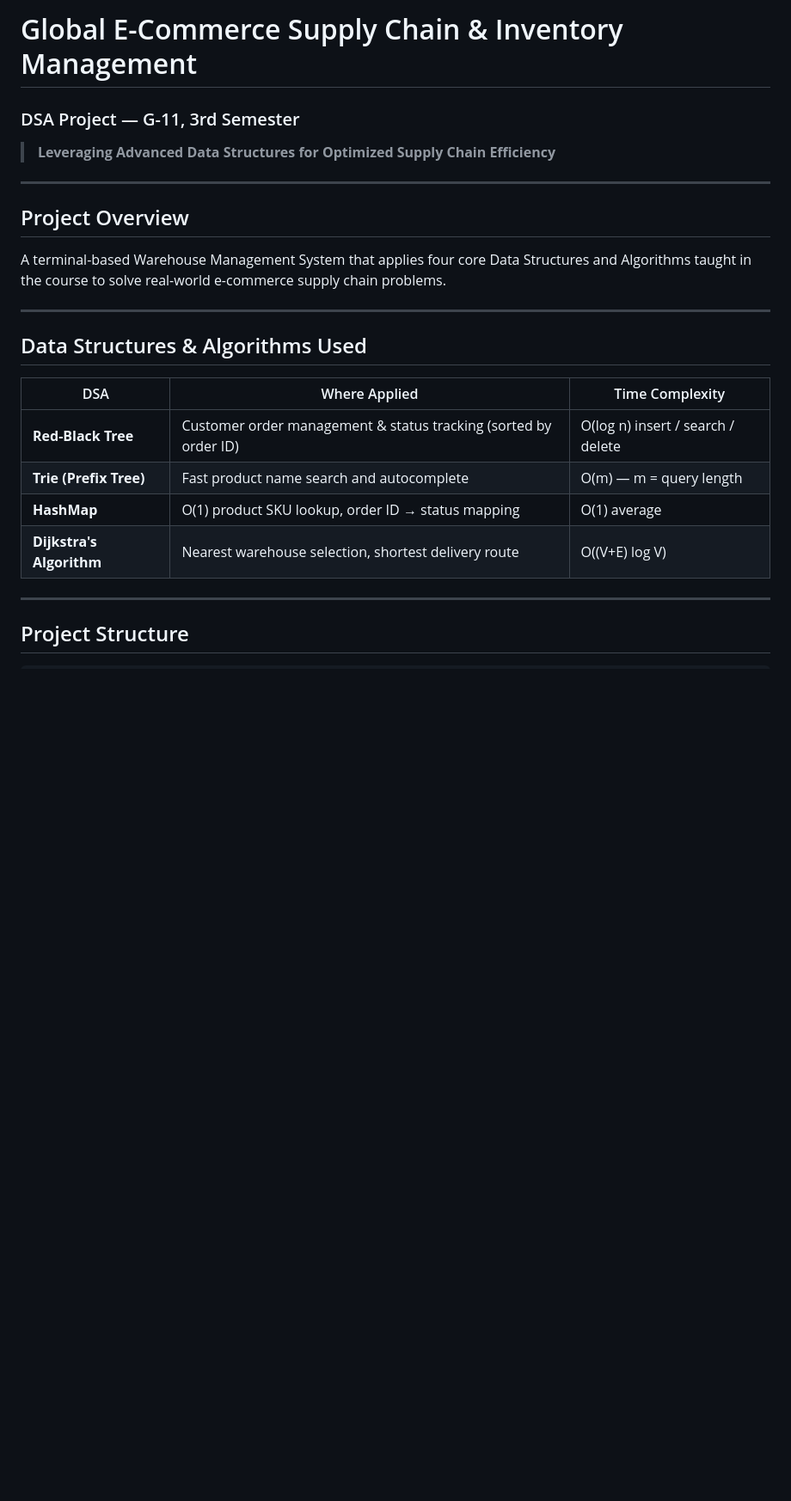
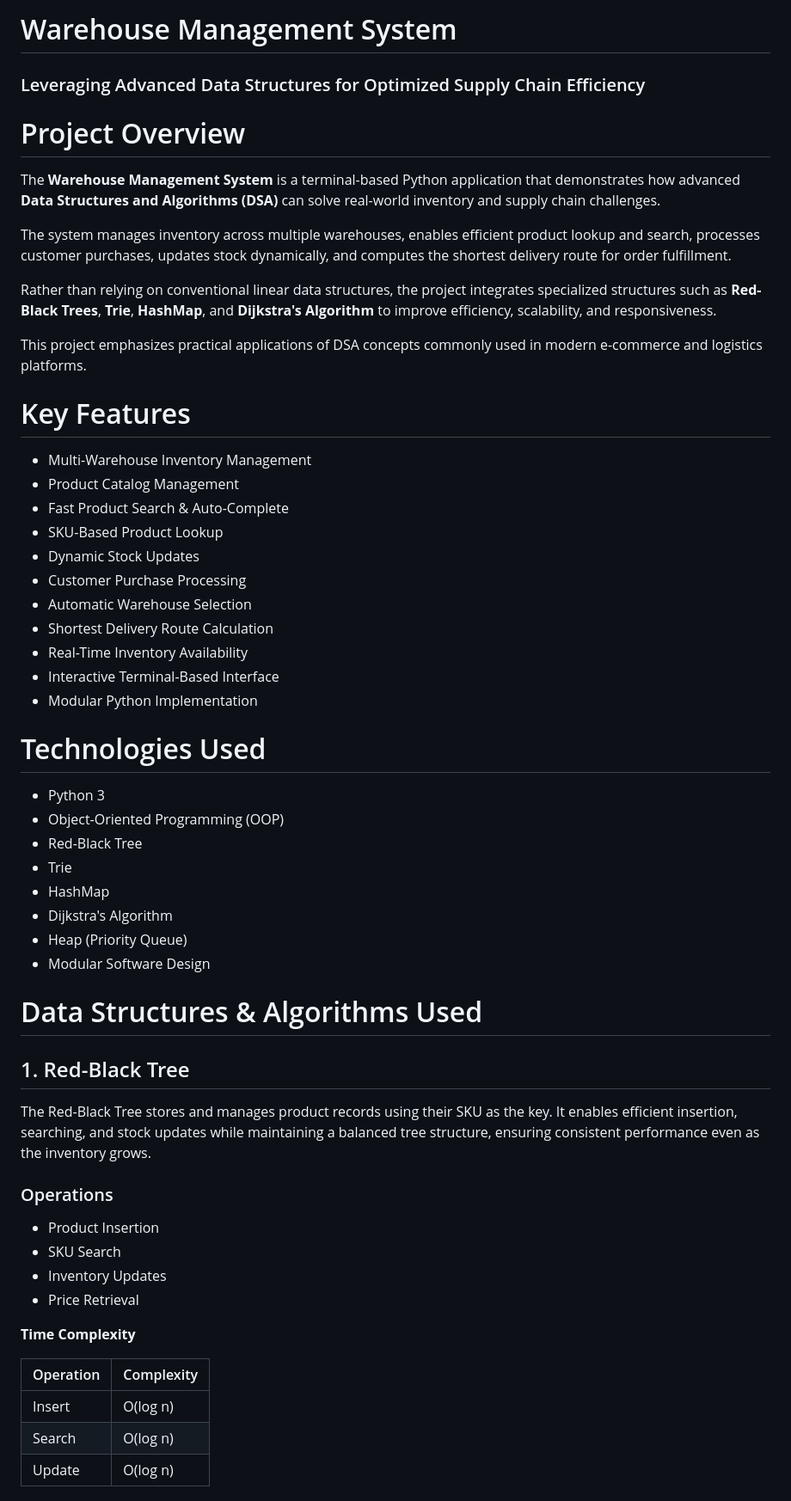
Before and after one commit to PRATYUSH-YADAV-007/warehouse-management-system, a Markdown page: README.md, the part around the change printed below. Shown: that part at 86% size. GitHub-like rendering; blank space fills up the shorter version.

```diff
--- a/README.md
+++ b/README.md
@@ -1,25 +1,63 @@
-# Global E-Commerce Supply Chain & Inventory Management
-### DSA Project — G-11, 3rd Semester
+# Warehouse Management System
+### Leveraging Advanced Data Structures for Optimized Supply Chain Efficiency
 
-> **Leveraging Advanced Data Structures for Optimized Supply Chain Efficiency**
+# Project Overview
 
----
+The **Warehouse Management System** is a terminal-based Python application that demonstrates how advanced **Data Structures and Algorithms (DSA)** can solve real-world inventory and supply chain challenges.
 
-## Project Overview
+The system manages inventory across multiple warehouses, enables efficient product lookup and search, processes customer purchases, updates stock dynamically, and computes the shortest delivery route for order fulfillment.
 
-A terminal-based Warehouse Management System that applies four core Data Structures and Algorithms taught in the course to solve real-world e-commerce supply chain problems.
+Rather than relying on conventional linear data structures, the project integrates specialized structures such as **Red-Black Trees**, **Trie**, **HashMap**, and **Dijkstra's Algorithm** to improve efficiency, scalability, and responsiveness.
 
----
+This project emphasizes practical applications of DSA concepts commonly used in modern e-commerce and logistics platforms.
 
-## Data Structures & Algorithms Used
 
-| DSA | Where Applied | Time Complexity |
-|-----|--------------|----------------|
-| **Red-Black Tree** | Customer order management & status tracking (sorted by order ID) | O(log n) insert / search / delete |
-| **Trie (Prefix Tree)** | Fast product name search and autocomplete | O(m) — m = query length |
-| **HashMap** | O(1) product SKU lookup, order ID → status mapping | O(1) average |
-| **Dijkstra's Algorithm** | Nearest warehouse selection, shortest delivery route | O((V+E) log V) |
+# Key Features
 
----
+- Multi-Warehouse Inventory Management
+- Product Catalog Management
+- Fast Product Search & Auto-Complete
+- SKU-Based Product Lookup
+- Dynamic Stock Updates
+- Customer Purchase Processing
+- Automatic Warehouse Selection
+- Shortest Delivery Route Calculation
+- Real-Time Inventory Availability
+- Interactive Terminal-Based Interface
+- Modular Python Implementation
 
-## Project Structure
+
+# Technologies Used
+
+- Python 3
+- Object-Oriented Programming (OOP)
+- Red-Black Tree
+- Trie
+- HashMap
+- Dijkstra's Algorithm
+- Heap (Priority Queue)
+- Modular Software Design
+
+
+# Data Structures & Algorithms Used
+
+## 1. Red-Black Tree
+
+The Red-Black Tree stores and manages product records using their SKU as the key. It enables efficient insertion, searching, and stock updates while maintaining a balanced tree structure, ensuring consistent performance even as the inventory grows.
+
+### Operations
+
+- Product Insertion
+- SKU Search
+- Inventory Updates
+- Price Retrieval
+
+**Time Complexity**
+
+| Operation | Complexity |
+|-----------|------------|
+| Insert | O(log n) |
+| Search | O(log n) |
+| Update | O(log n) |
+
+
```
Also changed, not shown: other parts of README.md (+249 -63 lines), images/architecture_diagram.png (added), 1 other file.
